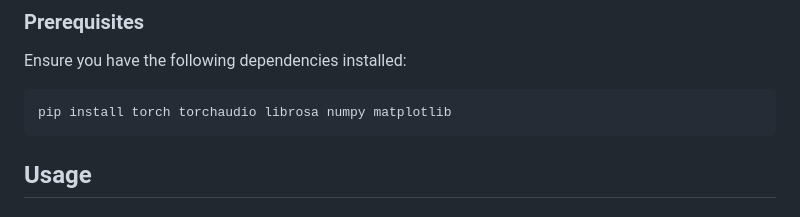
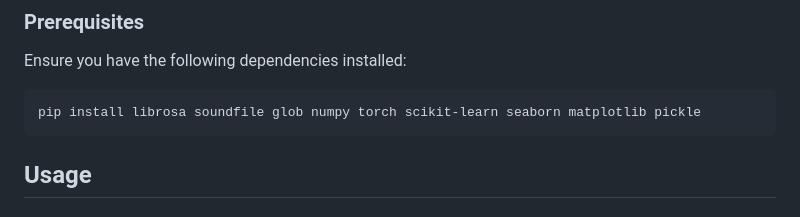
Before and after one commit to user-anto/AI-ML-Projects, a Markdown page: CNNBiGRU_Speech-Emotion-Recognition/README.md, the part around the change. Rendered like a GitHub page.

````diff
--- a/CNNBiGRU_Speech-Emotion-Recognition/README.md
+++ b/CNNBiGRU_Speech-Emotion-Recognition/README.md
@@ -20,7 +20,7 @@ This implementation can be trained on publicly available **speech emotion datase
 ### Prerequisites
 Ensure you have the following dependencies installed:
 ```bash
-pip install torch torchaudio librosa numpy matplotlib
+pip install librosa soundfile glob numpy torch scikit-learn seaborn matplotlib pickle
 ```
 
 ## Usage
````
